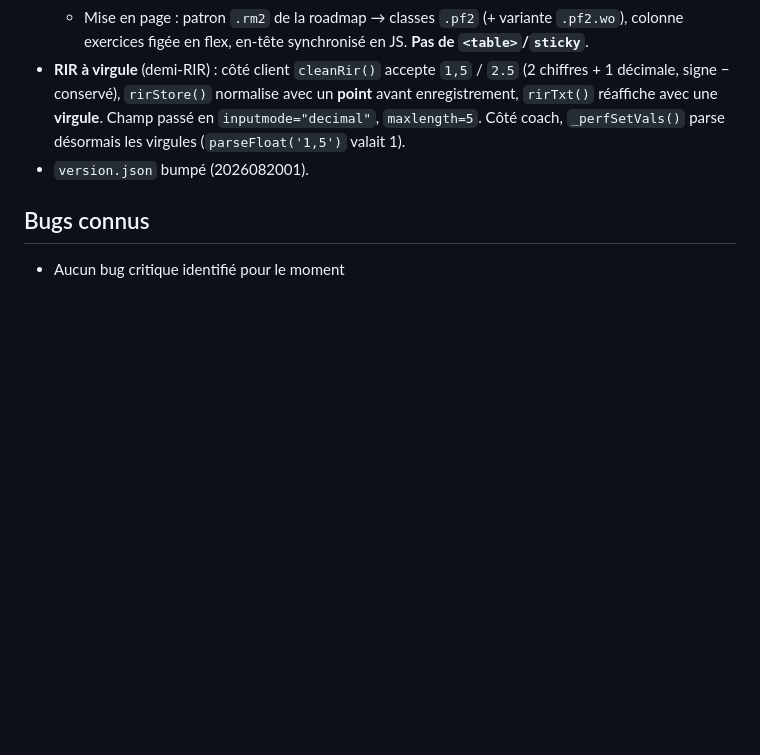
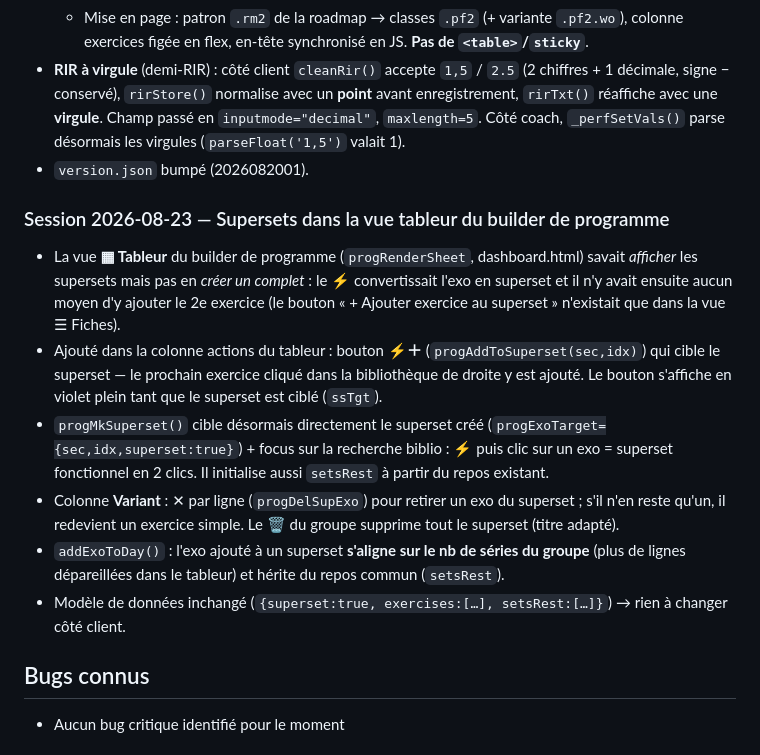
Before and after one commit to fitval/FITZONE-EVOLUTION, a Markdown page: MEMORY.md, the part around the change. Rendered like a GitHub page; blank space fills up the shorter version.

Commit message:
docs: MEMORY.md — supersets dans la vue tableur du builder
Co-Authored-By: Claude Opus 5 (1M context) <noreply@anthropic.com>
Claude-Session: https://claude.ai/code/session_01FwgN3MdEjtNENTWsgWRMzY

```diff
--- a/MEMORY.md
+++ b/MEMORY.md
@@ -431,6 +431,14 @@ Objectif : retrouver la lisibilité / simplicité de l'ancien Google Sheet de co
 - **RIR à virgule** (demi-RIR) : côté client `cleanRir()` accepte `1,5` / `2.5` (2 chiffres + 1 décimale, signe − conservé), `rirStore()` normalise avec un **point** avant enregistrement, `rirTxt()` réaffiche avec une **virgule**. Champ passé en `inputmode="decimal"`, `maxlength=5`. Côté coach, `_perfSetVals()` parse désormais les virgules (`parseFloat('1,5')` valait 1).
 - `version.json` bumpé (2026082001).
 
+### Session 2026-08-23 — Supersets dans la vue tableur du builder de programme
+- La vue **▦ Tableur** du builder de programme (`progRenderSheet`, dashboard.html) savait *afficher* les supersets mais pas en *créer un complet* : le ⚡ convertissait l'exo en superset et il n'y avait ensuite aucun moyen d'y ajouter le 2e exercice (le bouton « + Ajouter exercice au superset » n'existait que dans la vue ☰ Fiches).
+- Ajouté dans la colonne actions du tableur : bouton **⚡＋** (`progAddToSuperset(sec,idx)`) qui cible le superset — le prochain exercice cliqué dans la bibliothèque de droite y est ajouté. Le bouton s'affiche en violet plein tant que le superset est ciblé (`ssTgt`).
+- `progMkSuperset()` cible désormais directement le superset créé (`progExoTarget={sec,idx,superset:true}`) + focus sur la recherche biblio : ⚡ puis clic sur un exo = superset fonctionnel en 2 clics. Il initialise aussi `setsRest` à partir du repos existant.
+- Colonne **Variant** : ✕ par ligne (`progDelSupExo`) pour retirer un exo du superset ; s'il n'en reste qu'un, il redevient un exercice simple. Le 🗑 du groupe supprime tout le superset (titre adapté).
+- `addExoToDay()` : l'exo ajouté à un superset **s'aligne sur le nb de séries du groupe** (plus de lignes dépareillées dans le tableur) et hérite du repos commun (`setsRest`).
+- Modèle de données inchangé (`{superset:true, exercises:[…], setsRest:[…]}`) → rien à changer côté client.
+
 ## Bugs connus
 - Aucun bug critique identifié pour le moment
 
```
